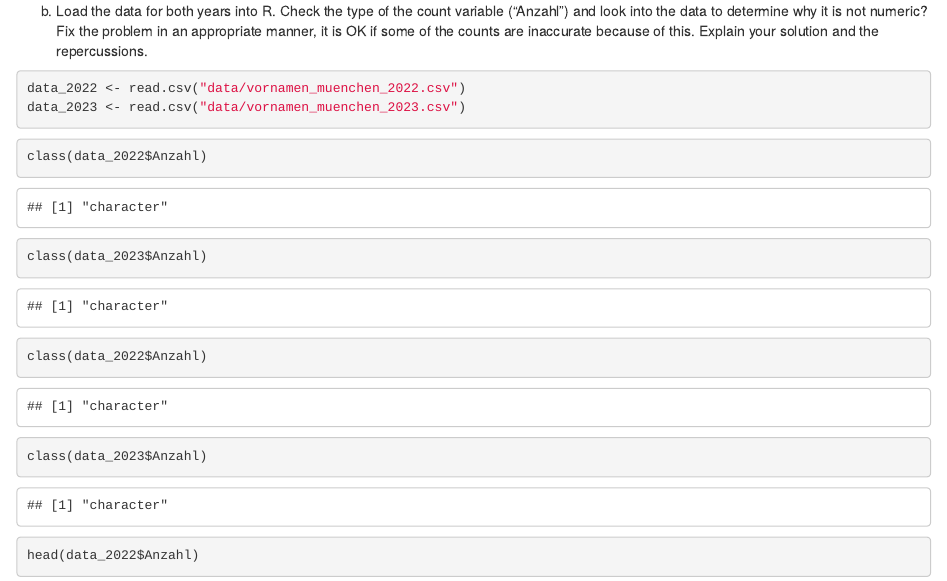
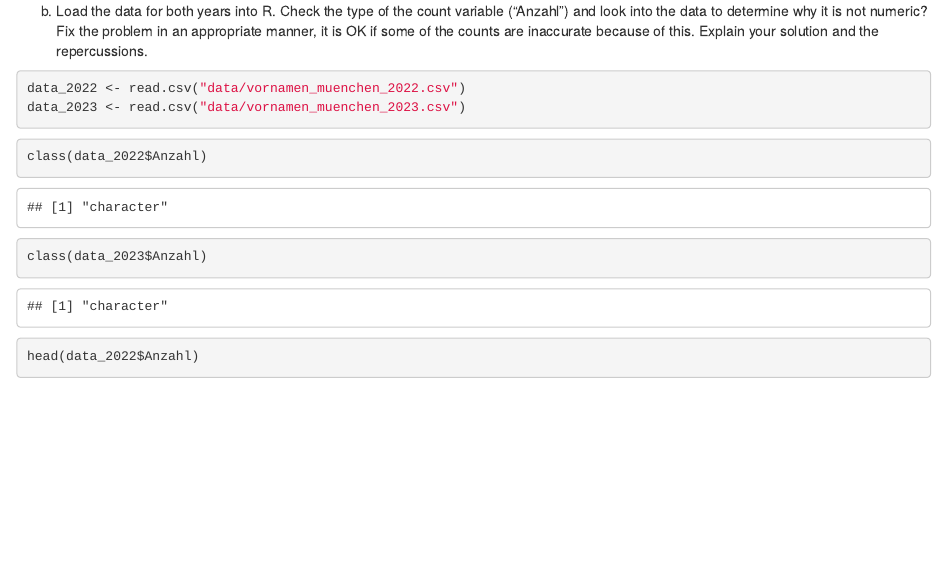
Before and after one commit to Serurays/exeRcise-sheet-3, an R Markdown document (Graded_Sheet_3_Solutions.Rmd): the page in a window 1100 px wide, from 1200 px down. Rendered offline with R 4.5, knitr and Pandoc, with nearby package versions.

Commit message:
solve duplicate problem

````diff
--- a/Graded_Sheet_3_Solutions.Rmd
+++ b/Graded_Sheet_3_Solutions.Rmd
@@ -83,12 +83,6 @@ b)  Load the data for both years into R. Check the type of the count
 
 data_2022 <- read.csv("data/vornamen_muenchen_2022.csv")
 data_2023 <- read.csv("data/vornamen_muenchen_2023.csv")
-```
-
-```{r check_type_of_anzahl}
-
-class(data_2022$Anzahl)
-class(data_2023$Anzahl)
 ```
 
 ```{r check_type_of_anzahl}
````
